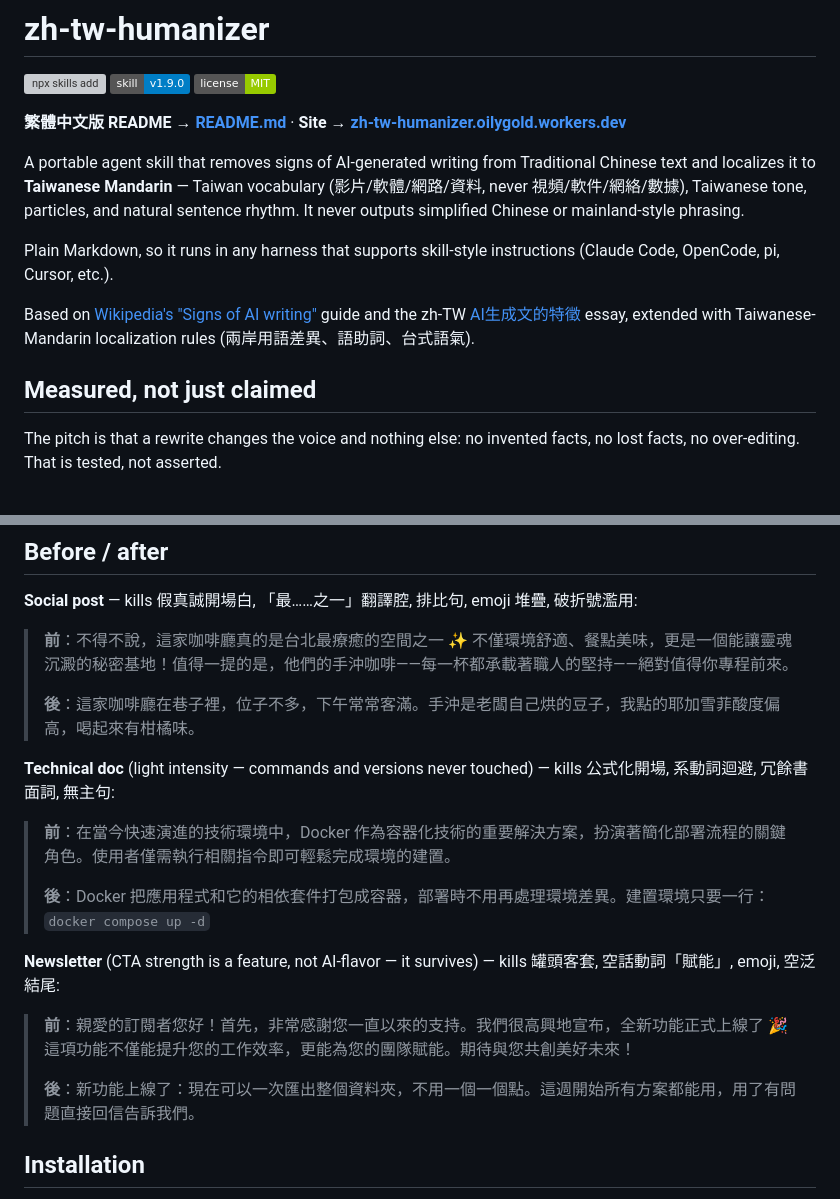
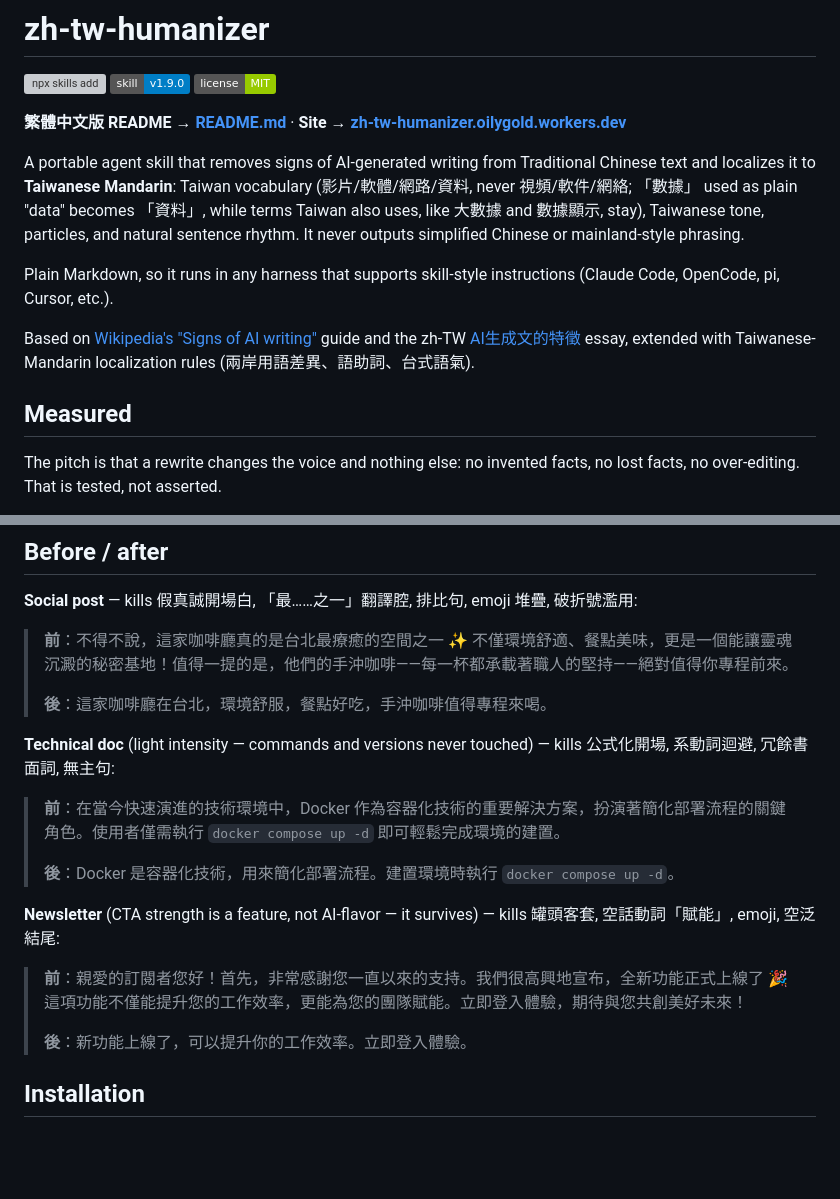
Before and after one commit to acchuang/zh-tw-humanizer, a Markdown page: README.en.md, 2 parts joined by grey strips. Rendered like a GitHub page; badges without logos; blank space fills up the shorter version; grey boxes are pictures that could not be loaded.

Commit message:
docs: sync README.en.md samples and wording with README.md
The three after-samples added details the before text never had (a lane
location, a bean variety, a folder-export feature). Replace them with the
same fact-faithful versions as the Chinese README, add the compose command
to the Docker before text, and carry over the 數據 nuance and the shorter
benchmark heading. English em dashes in the prose are left alone.

Co-Authored-By: Claude Sonnet 5.5 <noreply@anthropic.com>

```diff
--- a/README.en.md
+++ b/README.en.md
@@ -6,13 +6,13 @@
 
 **繁體中文版 README → [README.md](README.md)** · **Site → [zh-tw-humanizer.oilygold.workers.dev](https://zh-tw-humanizer.oilygold.workers.dev)**
 
-A portable agent skill that removes signs of AI-generated writing from Traditional Chinese text and localizes it to **Taiwanese Mandarin** — Taiwan vocabulary (影片/軟體/網路/資料, never 視頻/軟件/網絡/數據), Taiwanese tone, particles, and natural sentence rhythm. It never outputs simplified Chinese or mainland-style phrasing.
+A portable agent skill that removes signs of AI-generated writing from Traditional Chinese text and localizes it to **Taiwanese Mandarin**: Taiwan vocabulary (影片/軟體/網路/資料, never 視頻/軟件/網絡; 「數據」 used as plain "data" becomes 「資料」, while terms Taiwan also uses, like 大數據 and 數據顯示, stay), Taiwanese tone, particles, and natural sentence rhythm. It never outputs simplified Chinese or mainland-style phrasing.
 
 Plain Markdown, so it runs in any harness that supports skill-style instructions (Claude Code, OpenCode, pi, Cursor, etc.).
 
 Based on [Wikipedia's "Signs of AI writing"](https://en.wikipedia.org/wiki/Wikipedia:Signs_of_AI_writing) guide and the zh-TW [AI生成文的特徵](https://zh.wikipedia.org/zh-tw/Wikipedia:AI%E7%94%9F%E6%88%90%E6%96%87%E7%9A%84%E7%89%B9%E5%BE%B5) essay, extended with Taiwanese-Mandarin localization rules (兩岸用語差異、語助詞、台式語氣).
 
-## Measured, not just claimed
+## Measured
 
 The pitch is that a rewrite changes the voice and nothing else: no invented facts, no lost facts, no over-editing. That is tested, not asserted.
 
@@ -50,19 +50,19 @@ Per-case numbers, caveats and the unresolved `soup-blog-heavy` tie are in [BENCH
 
 > **前**：不得不說，這家咖啡廳真的是台北最療癒的空間之一 ✨ 不僅環境舒適、餐點美味，更是一個能讓靈魂沉澱的秘密基地！值得一提的是，他們的手沖咖啡——每一杯都承載著職人的堅持——絕對值得你專程前來。
 >
-> **後**：這家咖啡廳在巷子裡，位子不多，下午常常客滿。手沖是老闆自己烘的豆子，我點的耶加雪菲酸度偏高，喝起來有柑橘味。
+> **後**：這家咖啡廳在台北，環境舒服，餐點好吃，手沖咖啡值得專程來喝。
 
 **Technical doc** (light intensity — commands and versions never touched) — kills 公式化開場, 系動詞迴避, 冗餘書面詞, 無主句:
 
-> **前**：在當今快速演進的技術環境中，Docker 作為容器化技術的重要解決方案，扮演著簡化部署流程的關鍵角色。使用者僅需執行相關指令即可輕鬆完成環境的建置。
+> **前**：在當今快速演進的技術環境中，Docker 作為容器化技術的重要解決方案，扮演著簡化部署流程的關鍵角色。使用者僅需執行 `docker compose up -d` 即可輕鬆完成環境的建置。
 >
-> **後**：Docker 把應用程式和它的相依套件打包成容器，部署時不用再處理環境差異。建置環境只要一行：`docker compose up -d`
+> **後**：Docker 是容器化技術，用來簡化部署流程。建置環境時執行 `docker compose up -d`。
 
 **Newsletter** (CTA strength is a feature, not AI-flavor — it survives) — kills 罐頭客套, 空話動詞「賦能」, emoji, 空泛結尾:
 
-> **前**：親愛的訂閱者您好！首先，非常感謝您一直以來的支持。我們很高興地宣布，全新功能正式上線了 🎉 這項功能不僅能提升您的工作效率，更能為您的團隊賦能。期待與您共創美好未來！
+> **前**：親愛的訂閱者您好！首先，非常感謝您一直以來的支持。我們很高興地宣布，全新功能正式上線了 🎉 這項功能不僅能提升您的工作效率，更能為您的團隊賦能。立即登入體驗，期待與您共創美好未來！
 >
-> **後**：新功能上線了：現在可以一次匯出整個資料夾，不用一個一個點。這週開始所有方案都能用，用了有問題直接回信告訴我們。
+> **後**：新功能上線了，可以提升你的工作效率。立即登入體驗。
 
 ## Installation
 
```
